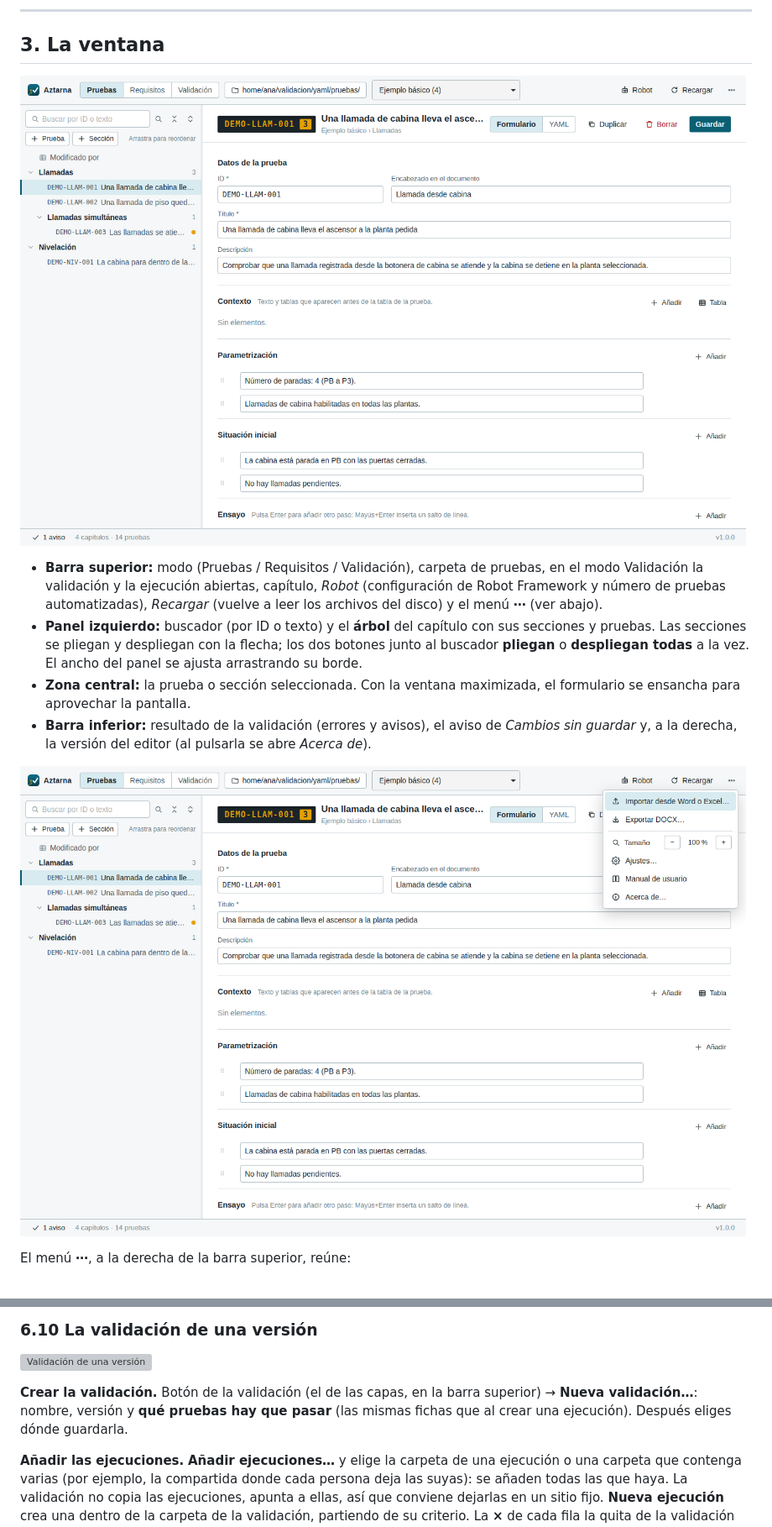
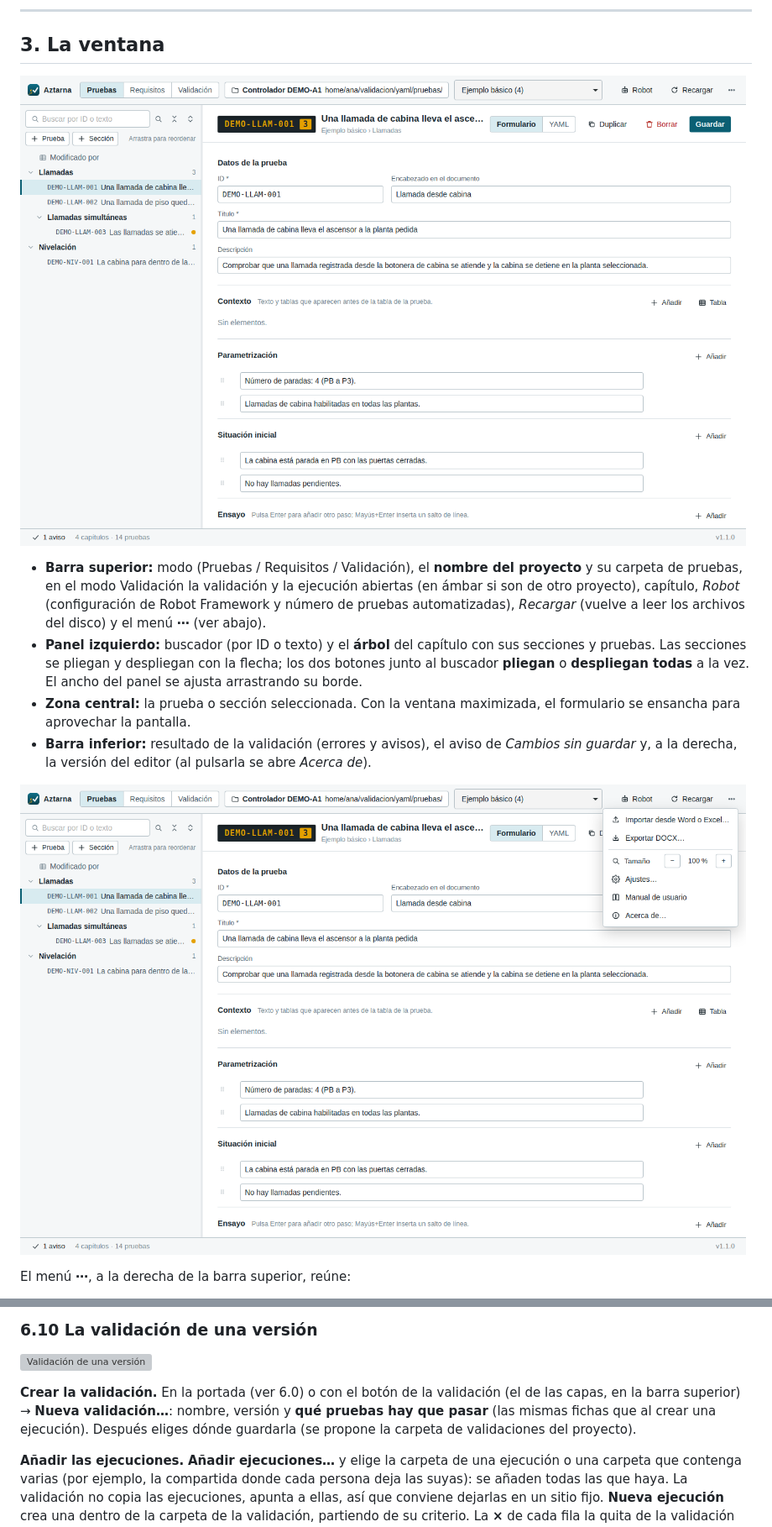
Before and after one commit to goros1993/Aztarna, a Markdown page: MANUAL.md, 2 parts joined by grey strips. Shown at 84% size. GitHub-like rendering; pictures changed too: docs/manual/01_ventana_edicion.png, docs/manual/35_menu.png; grey boxes are pictures that could not be loaded.

```diff
--- a/MANUAL.md
+++ b/MANUAL.md
@@ -153,8 +157,9 @@ en Ubuntu, *Configuración → Apariencia*.
 
 ![Ventana del editor en modo Pruebas](docs/manual/01_ventana_edicion.png)
 
-- **Barra superior:** modo (Pruebas / Requisitos / Validación), carpeta de
-  pruebas, en el modo Validación la validación y la ejecución abiertas,
+- **Barra superior:** modo (Pruebas / Requisitos / Validación), el **nombre
+  del proyecto** y su carpeta de pruebas, en el modo Validación la validación y
+  la ejecución abiertas (en ámbar si son de otro proyecto),
   capítulo, *Robot* (configuración de Robot Framework y número de pruebas
   automatizadas), *Recargar* (vuelve a leer los archivos del disco) y el
   menú **⋯** (ver abajo).
@@ -773,10 +806,11 @@ observaciones, incidencia, evidencias e intentos anteriores.
 
 ![Validación de una versión](docs/manual/32_validacion_panel.png)
 
-**Crear la validación.** Botón de la validación (el de las capas, en la barra
-superior) → **Nueva validación…**: nombre, versión y **qué pruebas hay que
-pasar** (las mismas fichas que al crear una ejecución). Después eliges dónde
-guardarla.
+**Crear la validación.** En la portada (ver 6.0) o con el botón de la
+validación (el de las capas, en la barra superior) → **Nueva validación…**:
+nombre, versión y **qué pruebas hay que pasar** (las mismas fichas que al
+crear una ejecución). Después eliges dónde guardarla (se propone la carpeta
+de validaciones del proyecto).
 
 **Añadir las ejecuciones.** **Añadir ejecuciones…** y elige la carpeta de una
 ejecución o una carpeta que contenga varias (por ejemplo, la compartida donde
```
Also changed, not shown: other parts of MANUAL.md (+55 -9 lines), CHANGELOG.md (+21 -0 lines), README.md (+8 -1 lines), docs/manual/08_ejecucion_inicio.png, docs/manual/57_otro_proyecto.png (added), 3 other files.
